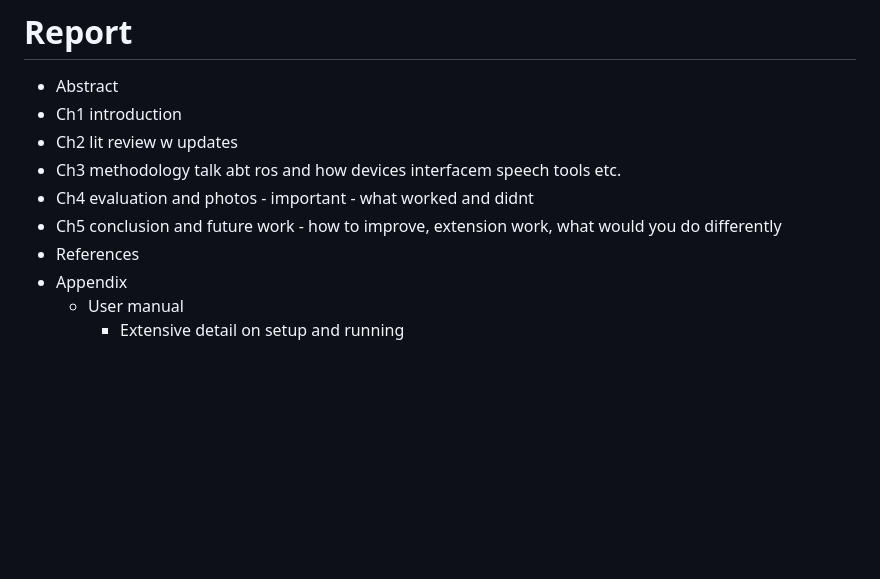
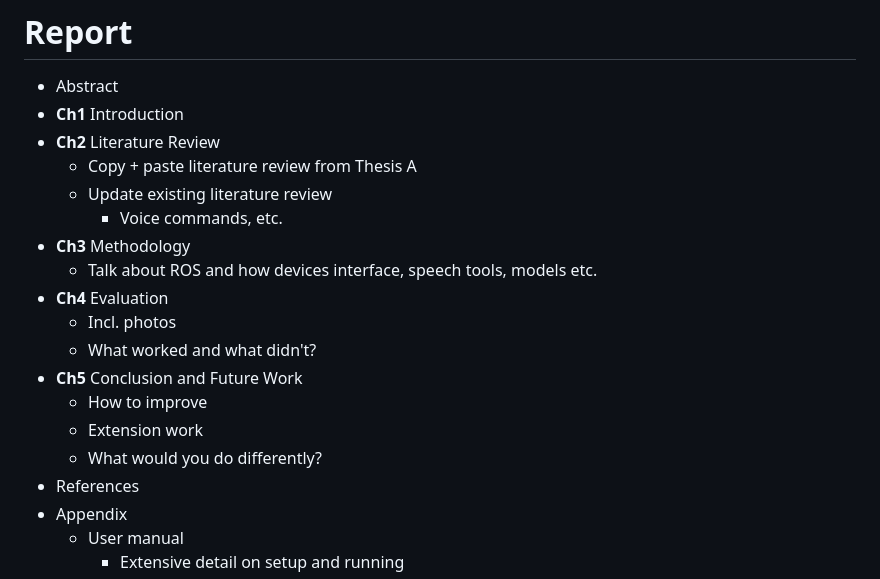
Before and after one commit to jakepalandri/ROSHome, a Markdown page: Notes.md, the part around the change. Rendered like a GitHub page; blank space fills up the shorter version.

Commit message:
structure

```diff
--- a/Notes.md
+++ b/Notes.md
@@ -274,11 +274,20 @@ https://reolink.com/blog/smart-home-frequent-issues/#4-automation-and-routine-fa
 
 # Report
 - Abstract
-- Ch1 introduction
-- Ch2 lit review w updates
-- Ch3 methodology talk abt ros and how devices interfacem speech tools etc.
-- Ch4 evaluation and photos - important - what worked and didnt
-- Ch5 conclusion and future work - how to improve, extension work, what would you do differently
+- **Ch1** Introduction
+- **Ch2** Literature Review
+    - Copy + paste literature review from Thesis A
+    - Update existing literature review
+        - Voice commands, etc.
+- **Ch3** Methodology
+    - Talk about ROS and how devices interface, speech tools, models etc.
+- **Ch4** Evaluation
+    - Incl. photos
+    - What worked and what didn't?
+- **Ch5** Conclusion and Future Work
+    - How to improve
+    - Extension work
+    - What would you do differently?
 - References
 - Appendix
     - User manual
```
